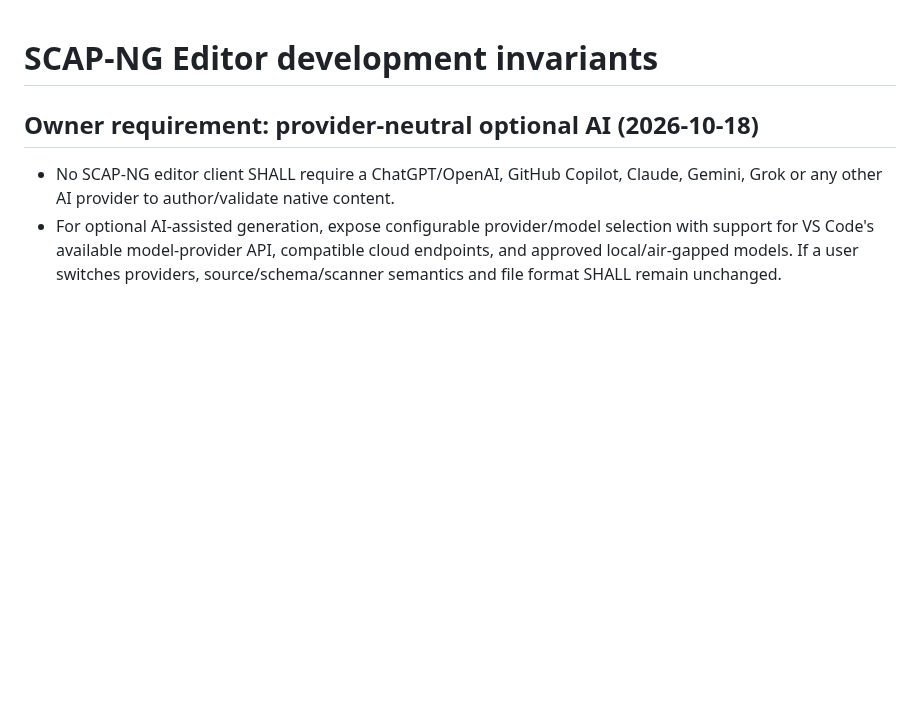
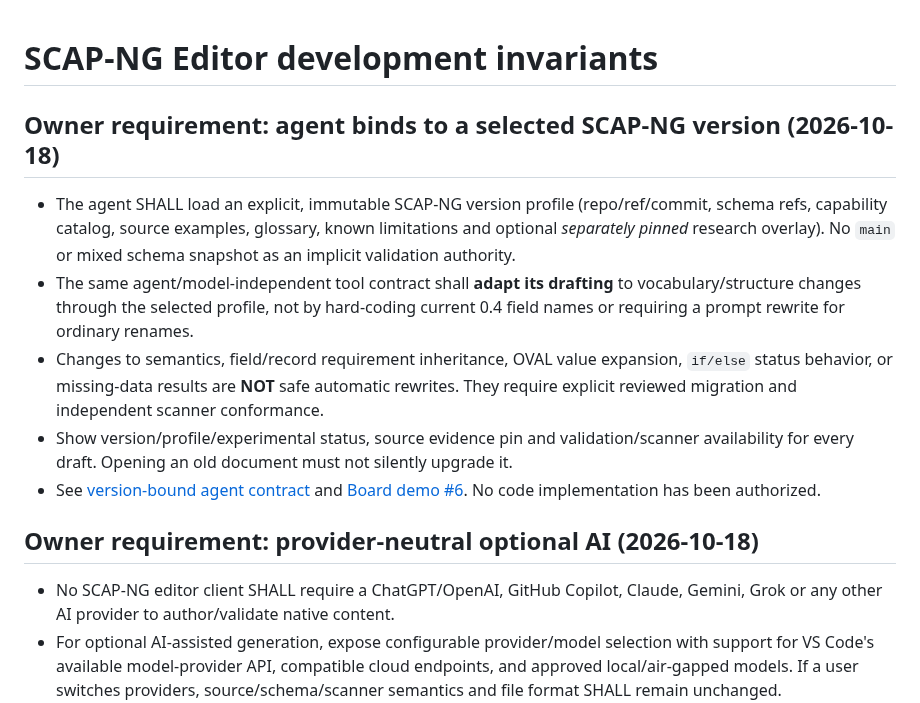
Before and after one commit to vanderpol/scap-ng-editor, a Markdown page: AGENTS.md, the part around the change. Drawn GitHub-style; blank space fills up the shorter version.

Commit message:
docs(#6,#4): require version-pinned agent profiles and explicit semantic migration boundaries

```diff
--- a/AGENTS.md
+++ b/AGENTS.md
@@ -1,4 +1,12 @@
 # SCAP-NG Editor development invariants
+
+## Owner requirement: agent binds to a selected SCAP-NG version (2026-10-18)
+
+- The agent SHALL load an explicit, immutable SCAP-NG version profile (repo/ref/commit, schema refs, capability catalog, source examples, glossary, known limitations and optional *separately pinned* research overlay). No `main` or mixed schema snapshot as an implicit validation authority.
+- The same agent/model-independent tool contract shall **adapt its drafting** to vocabulary/structure changes through the selected profile, not by hard-coding current 0.4 field names or requiring a prompt rewrite for ordinary renames.
+- Changes to semantics, field/record requirement inheritance, OVAL value expansion, `if/else` status behavior, or missing-data results are **NOT** safe automatic rewrites. They require explicit reviewed migration and independent scanner conformance.
+- Show version/profile/experimental status, source evidence pin and validation/scanner availability for every draft. Opening an old document must not silently upgrade it.
+- See [version-bound agent contract](docs/AGENT-VERSION-PROFILE-CONTRACT.md) and [Board demo #6](https://github.com/vanderpol/scap-ng-editor/issues/6). No code implementation has been authorized.
 
 ## Owner requirement: provider-neutral optional AI (2026-10-18)
 
```
